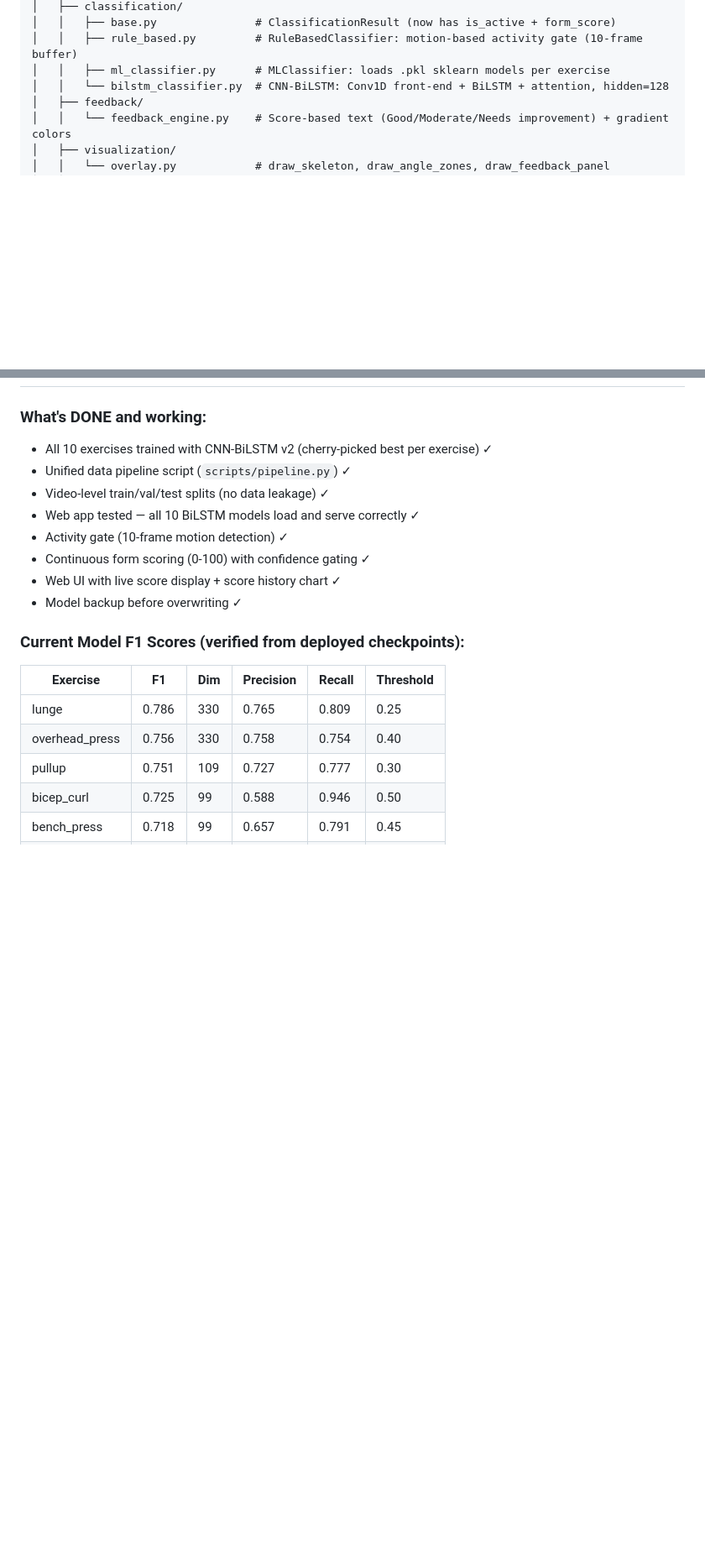
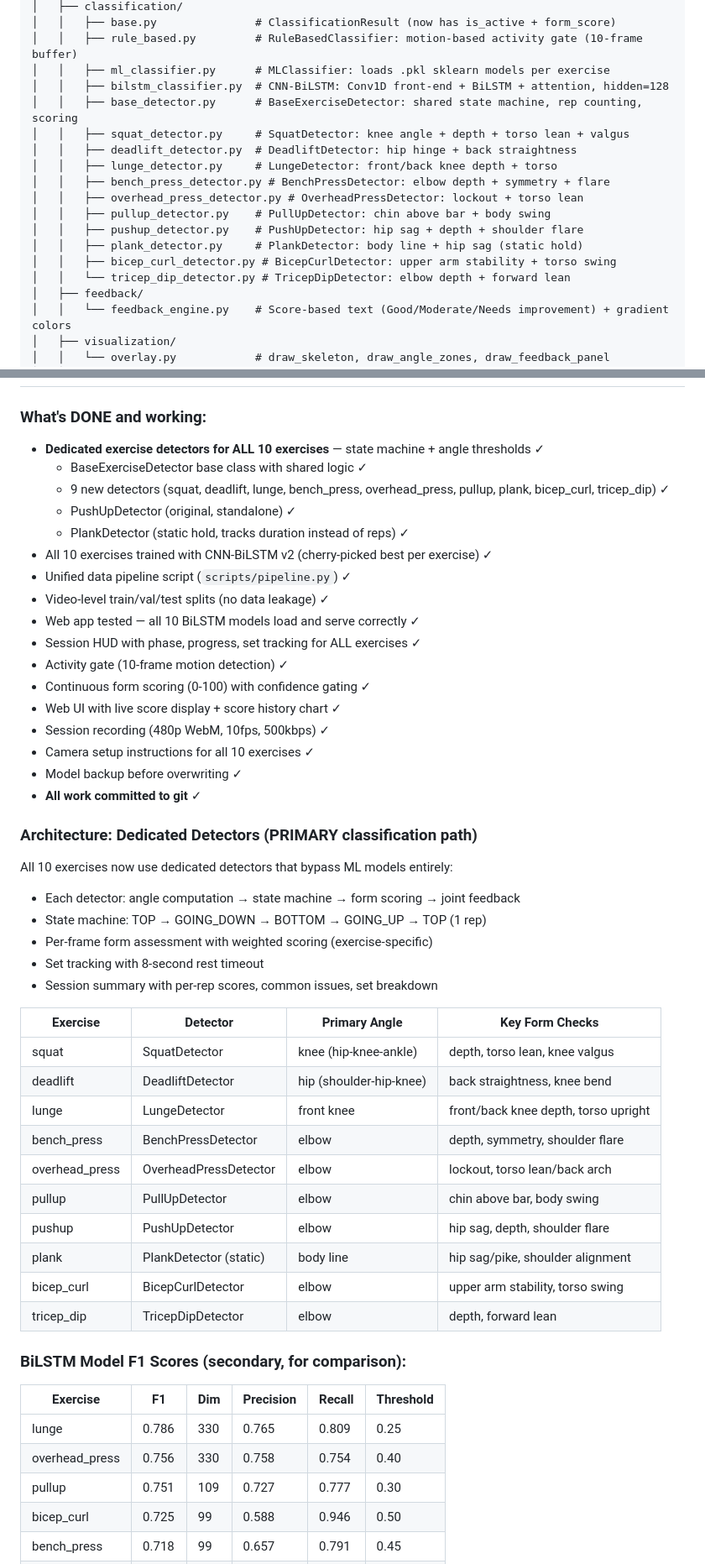
Before and after one commit to HamzaImdad/FYP_forma, a Markdown page: CLAUDE.md, 2 parts joined by grey strips. Shown at 84% size. Drawn GitHub-style; blank space fills up the shorter version.

Commit message:
docs: update docs with detector architecture and current state
- Updated current state to 2026-04-07 with all detectors documented
- Added detector architecture table (10 exercises, primary angles, form checks)
- Updated project structure to include all detector files
- BiLSTM scores moved to secondary reference (detectors are primary path)
- Marked all work as committed to git

```diff
--- a/CLAUDE.md
+++ b/CLAUDE.md
@@ -71,7 +71,18 @@ root/
 │   │   ├── base.py               # ClassificationResult (now has is_active + form_score)
 │   │   ├── rule_based.py         # RuleBasedClassifier: motion-based activity gate (10-frame buffer)
 │   │   ├── ml_classifier.py      # MLClassifier: loads .pkl sklearn models per exercise
-│   │   └── bilstm_classifier.py  # CNN-BiLSTM: Conv1D front-end + BiLSTM + attention, hidden=128
+│   │   ├── bilstm_classifier.py  # CNN-BiLSTM: Conv1D front-end + BiLSTM + attention, hidden=128
+│   │   ├── base_detector.py      # BaseExerciseDetector: shared state machine, rep counting, scoring
+│   │   ├── squat_detector.py     # SquatDetector: knee angle + depth + torso lean + valgus
+│   │   ├── deadlift_detector.py  # DeadliftDetector: hip hinge + back straightness
+│   │   ├── lunge_detector.py     # LungeDetector: front/back knee depth + torso
+│   │   ├── bench_press_detector.py # BenchPressDetector: elbow depth + symmetry + flare
+│   │   ├── overhead_press_detector.py # OverheadPressDetector: lockout + torso lean
+│   │   ├── pullup_detector.py    # PullUpDetector: chin above bar + body swing
+│   │   ├── pushup_detector.py    # PushUpDetector: hip sag + depth + shoulder flare
+│   │   ├── plank_detector.py     # PlankDetector: body line + hip sag (static hold)
+│   │   ├── bicep_curl_detector.py # BicepCurlDetector: upper arm stability + torso swing
+│   │   └── tricep_dip_detector.py # TricepDipDetector: elbow depth + forward lean
 │   ├── feedback/
 │   │   └── feedback_engine.py    # Score-based text (Good/Moderate/Needs improvement) + gradient colors
 │   ├── visualization/
@@ -178,15 +189,45 @@ Raw videos → data/datasets/youtube/{exercise}/{correct|incorrect}/
 
 ### What's DONE and working:
+- **Dedicated exercise detectors for ALL 10 exercises** — state machine + angle thresholds ✓
+  - BaseExerciseDetector base class with shared logic ✓
+  - 9 new detectors (squat, deadlift, lunge, bench_press, overhead_press, pullup, plank, bicep_curl, tricep_dip) ✓
+  - PushUpDetector (original, standalone) ✓
+  - PlankDetector (static hold, tracks duration instead of reps) ✓
 - All 10 exercises trained with CNN-BiLSTM v2 (cherry-picked best per exercise) ✓
 - Unified data pipeline script (`scripts/pipeline.py`) ✓
 - Video-level train/val/test splits (no data leakage) ✓
 - Web app tested — all 10 BiLSTM models load and serve correctly ✓
+- Session HUD with phase, progress, set tracking for ALL exercises ✓
 - Activity gate (10-frame motion detection) ✓
 - Continuous form scoring (0-100) with confidence gating ✓
 - Web UI with live score display + score history chart ✓
+- Session recording (480p WebM, 10fps, 500kbps) ✓
+- Camera setup instructions for all 10 exercises ✓
 - Model backup before overwriting ✓
+- **All work committed to git** ✓
 
-### Current Model F1 Scores (verified from deployed checkpoints):
+### Architecture: Dedicated Detectors (PRIMARY classification path)
+All 10 exercises now use dedicated detectors that bypass ML models entirely:
+- Each detector: angle computation → state machine → form scoring → joint feedback
+- State machine: TOP → GOING_DOWN → BOTTOM → GOING_UP → TOP (1 rep)
+- Per-frame form assessment with weighted scoring (exercise-specific)
+- Set tracking with 8-second rest timeout
+- Session summary with per-rep scores, common issues, set breakdown
+
+| Exercise | Detector | Primary Angle | Key Form Checks |
+|---|---|---|---|
+| squat | SquatDetector | knee (hip-knee-ankle) | depth, torso lean, knee valgus |
+| deadlift | DeadliftDetector | hip (shoulder-hip-knee) | back straightness, knee bend |
+| lunge | LungeDetector | front knee | front/back knee depth, torso upright |
+| bench_press | BenchPressDetector | elbow | depth, symmetry, shoulder flare |
+| overhead_press | OverheadPressDetector | elbow | lockout, torso lean/back arch |
+| pullup | PullUpDetector | elbow | chin above bar, body swing |
+| pushup | PushUpDetector | elbow | hip sag, depth, shoulder flare |
+| plank | PlankDetector (static) | body line | hip sag/pike, shoulder alignment |
+| bicep_curl | BicepCurlDetector | elbow | upper arm stability, torso swing |
+| tricep_dip | TricepDipDetector | elbow | depth, forward lean |
+
+### BiLSTM Model F1 Scores (secondary, for comparison):
 | Exercise | F1 | Dim | Precision | Recall | Threshold |
 |---|---|---|---|---|---|
 | lunge | 0.786 | 330 | 0.765 | 0.809 | 0.25 |
```
Also changed, not shown: other parts of CLAUDE.md (+2 -8 lines).
